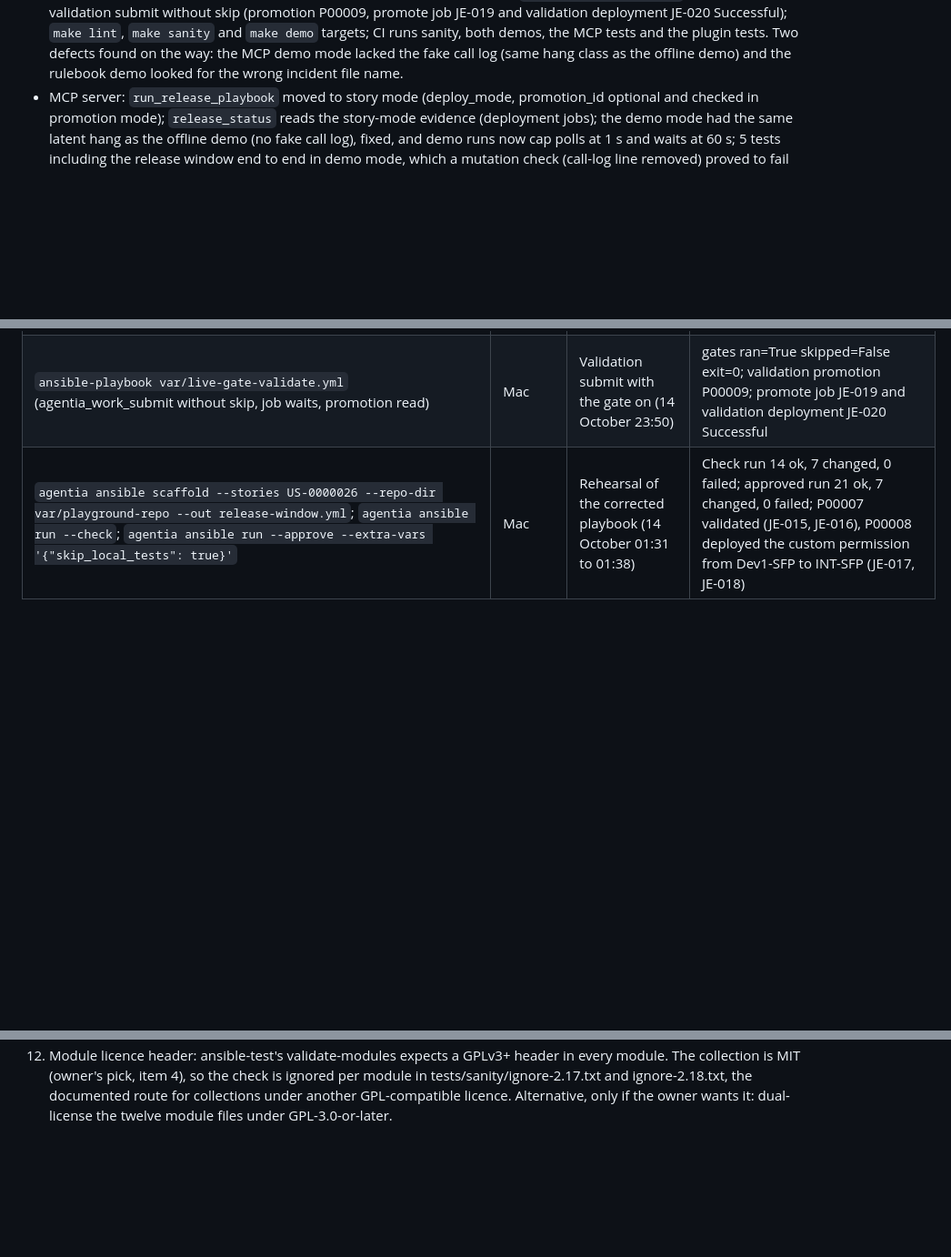
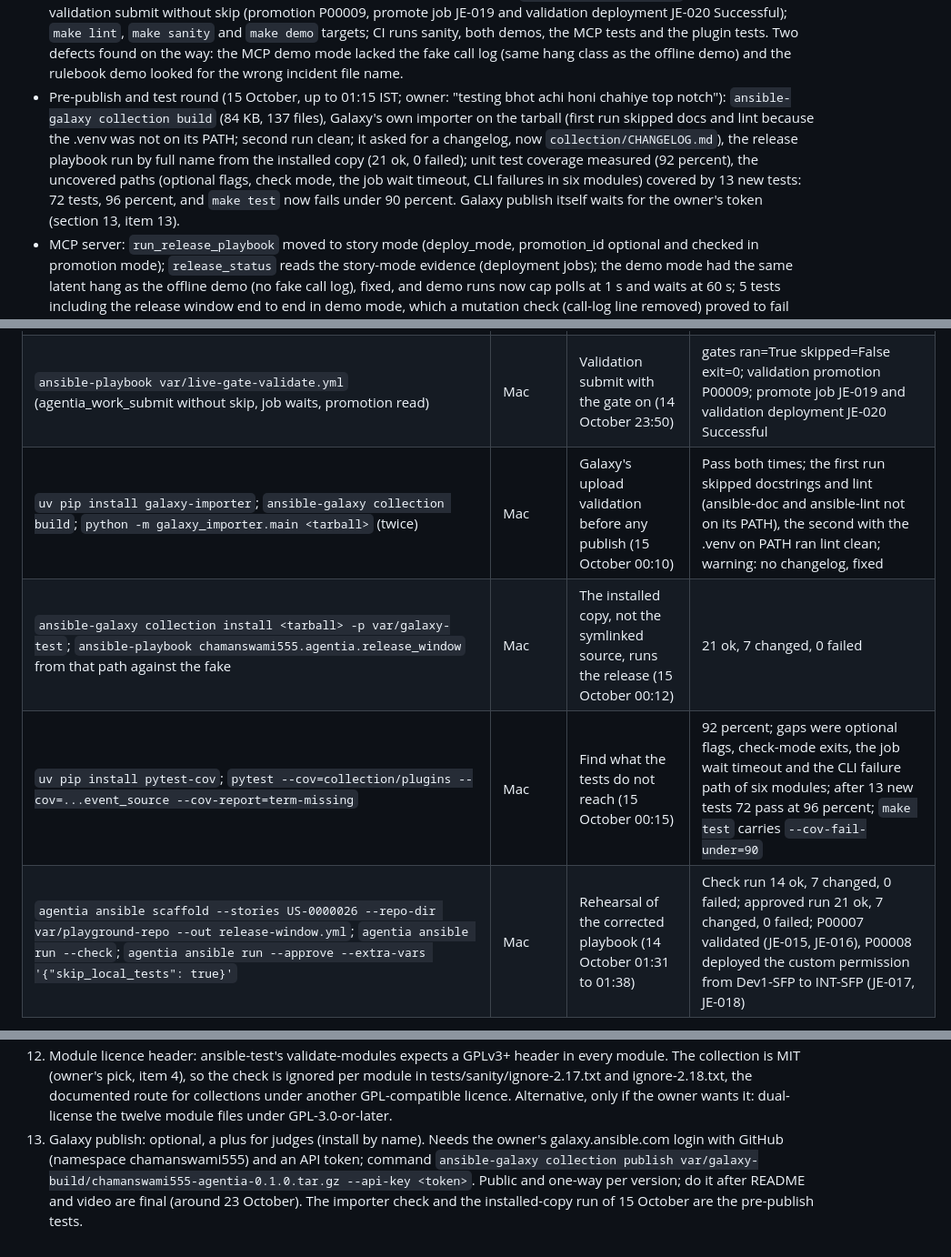
Before and after one commit to chamanswami555/agentia-ansible, a Markdown page: docs/hackathon-handbook.md, 3 parts joined by grey strips. Shown at 91% size. Rendered like a GitHub page; blank space fills up the shorter version.

Commit message:
Handbook 2.3: pre-publish checks, coverage round, Galaxy publish decision

```diff
--- a/docs/hackathon-handbook.md
+++ b/docs/hackathon-handbook.md
@@ -55,6 +55,7 @@ Build progress (everything under the project folder; committed and pushed to mai
 - Plugin `agentia ansible scaffold|run`: scaffold writes a story-mode playbook (no promotion lookup; `--promotion` switches to promotion mode and needs an 18-character id); run passes `--check`, `--approve`, `--extra-vars` and `--ansible-playbook-bin`; 3 tests.
 - Offline demo: two defects found on 14 October by reading what actually ran rather than the green recap: the fake CLI's call log was not set, so a job polled "In Progress" until the 30-minute timeout; and the Copado Submit fixture key did not match the flags the playbook sends, so the deploy stage silently did nothing while the recap was green. Both fixed; the demo now fails unless the release reaches a successful deployment job; three playbooks in about 6 seconds, 27 replayed calls.
 - Code completion round (14 October 23:30 to 00:05 on 15 October IST, owner: "code wala poora kar"): ansible-lint passes at the production profile (five over-long YAML lines folded); ansible-test sanity runs all 24 tests (24 tests, 0 errors, exit 0); the failure chain is proved offline, the shipped rulebook polling the fake CLI sees a job turn to Error on the second poll, runs remediate_failed_job and writes the incident file (`tools/demo/offline-rulebook-demo.sh`, in CI with Java 17); the MCP server was driven over stdio against the playground in check mode (`mcp/live-check.mjs`: 14 ok, 0 failed); a deterministic local quality gate (`tools/quality-gates/agentia_quality_gates.sh`: well-formed XML, no org ids or credentials, a test class per changed Apex class, size limit) passed through `agentia cicd work test` and in a live validation submit without skip (promotion P00009, promote job JE-019 and validation deployment JE-020 Successful); `make lint`, `make sanity` and `make demo` targets; CI runs sanity, both demos, the MCP tests and the plugin tests. Two defects found on the way: the MCP demo mode lacked the fake call log (same hang class as the offline demo) and the rulebook demo looked for the wrong incident file name.
+- Pre-publish and test round (15 October, up to 01:15 IST; owner: "testing bhot achi honi chahiye top notch"): `ansible-galaxy collection build` (84 KB, 137 files), Galaxy's own importer on the tarball (first run skipped docs and lint because the .venv was not on its PATH; second run clean; it asked for a changelog, now `collection/CHANGELOG.md`), the release playbook run by full name from the installed copy (21 ok, 0 failed); unit test coverage measured (92 percent), the uncovered paths (optional flags, check mode, the job wait timeout, CLI failures in six modules) covered by 13 new tests: 72 tests, 96 percent, and `make test` now fails under 90 percent. Galaxy publish itself waits for the owner's token (section 13, item 13).
 - MCP server: `run_release_playbook` moved to story mode (deploy_mode, promotion_id optional and checked in promotion mode); `release_status` reads the story-mode evidence (deployment jobs); the demo mode had the same latent hang as the offline demo (no fake call log), fixed, and demo runs now cap polls at 1 s and waits at 60 s; 5 tests including the release window end to end in demo mode, which a mutation check (call-log line removed) proved to fail within 60 seconds. CI now also runs the MCP and plugin tests with Node 22 (evening of 14 October, 22:01 IST).
 - Defects found by the live runs and fixed: `promotion list --work-id` needs the 18-character story id, not the name; the modules crashed with a duplicate `command` argument when the CLI returned an error (key renamed to cli_command, error-path tests added); `promotion run --operation merge` on a validation promotion is refused by Copado ("Promotion context flags do not match the merge operation"), which is why the playbook uses the Copado Submit; `work test` fails on the playground's sample quality gate (Code Analyzer), hence skip_local_tests for now; the evidence folder name with a date lookup was re-evaluated per task (now set once); oauthSignature values were committed inside live fixtures once and removed with an amended, force-pushed commit (00:21 IST); the release playbook waited only for the validation's promote job and not for the check-only deployment (fixed on 14 October, see above).
 
@@ -818,6 +819,9 @@ Where: "Mac" means this laptop's terminal; "web" means a page fetch or a web sea
 | `node mcp/live-check.mjs US-0000026 var/playground-repo` | Mac | MCP server over stdio against the real org in check mode (14 October 23:37) | First attempt summarised the wrong folder (the release_status tool has no evidence_root argument; the server reads AGENTIA_EVIDENCE_ROOT); second: run ok, recap 14 ok, 0 failed, status of the latest real evidence folder |
 | `.agentia_quality_gates.sh` copied into the clone; `bash .agentia_quality_gates.sh`; `agentia cicd work test --json` | Mac | A local gate that passes (14 October 23:45) | First version used bash 4 `mapfile`, absent on macOS bash 3.2; rewritten with a temporary list; alone and through the CLI: 1 changed file, well-formed XML, no secrets, passed, qualityGates.ran true exit 0 |
 | `ansible-playbook var/live-gate-validate.yml` (agentia_work_submit without skip, job waits, promotion read) | Mac | Validation submit with the gate on (14 October 23:50) | gates ran=True skipped=False exit=0; validation promotion P00009; promote job JE-019 and validation deployment JE-020 Successful |
+| `uv pip install galaxy-importer`; `ansible-galaxy collection build`; `python -m galaxy_importer.main <tarball>` (twice) | Mac | Galaxy's upload validation before any publish (15 October 00:10) | Pass both times; the first run skipped docstrings and lint (ansible-doc and ansible-lint not on its PATH), the second with the .venv on PATH ran lint clean; warning: no changelog, fixed |
+| `ansible-galaxy collection install <tarball> -p var/galaxy-test`; `ansible-playbook chamanswami555.agentia.release_window` from that path against the fake | Mac | The installed copy, not the symlinked source, runs the release (15 October 00:12) | 21 ok, 7 changed, 0 failed |
+| `uv pip install pytest-cov`; `pytest --cov=collection/plugins --cov=...event_source --cov-report=term-missing` | Mac | Find what the tests do not reach (15 October 00:15) | 92 percent; gaps were optional flags, check-mode exits, the job wait timeout and the CLI failure path of six modules; after 13 new tests 72 pass at 96 percent; `make test` carries `--cov-fail-under=90` |
 | `agentia ansible scaffold --stories US-0000026 --repo-dir var/playground-repo --out release-window.yml`; `agentia ansible run --check`; `agentia ansible run --approve --extra-vars '{"skip_local_tests": true}'` | Mac | Rehearsal of the corrected playbook (14 October 01:31 to 01:38) | Check run 14 ok, 7 changed, 0 failed; approved run 21 ok, 7 changed, 0 failed; P00007 validated (JE-015, JE-016), P00008 deployed the custom permission from Dev1-SFP to INT-SFP (JE-017, JE-018) |
 
 Mistakes made and corrected during the research: the first MCP probe failed on my own path typo; `--help` after nested topics misled me for one round until `agentia help topic:command` worked; a first attempt to extract the Official Rules used the wrong text pattern and found nothing until the search anchor was changed; an early `grep` pattern was too complex for the Mac's grep and was replaced by a Python script.
@@ -854,3 +858,4 @@ Mistakes made and corrected on 10 to 14 October: the offline demo passed green w
 10. Root README: approved by the owner on 14 October 2026 and written the same day (what it is, why, what is inside, how it uses Agentia extensibility, live verification table, quick start offline and live, design notes, tests, layout, licence). The "GitHub stub" was the one-line README that GitHub created with the repository.
 11. API key reset: the CI/CD key was shared in plain text. Owner's decision on 14 October 2026: leave it for now. When wanted later: reset it on the Account Summary API Key tab, then run `agentia auth set --cicd <new key> --region na`.
 12. Module licence header: ansible-test's validate-modules expects a GPLv3+ header in every module. The collection is MIT (owner's pick, item 4), so the check is ignored per module in tests/sanity/ignore-2.17.txt and ignore-2.18.txt, the documented route for collections under another GPL-compatible licence. Alternative, only if the owner wants it: dual-license the twelve module files under GPL-3.0-or-later.
+13. Galaxy publish: optional, a plus for judges (install by name). Needs the owner's galaxy.ansible.com login with GitHub (namespace chamanswami555) and an API token; command `ansible-galaxy collection publish var/galaxy-build/chamanswami555-agentia-0.1.0.tar.gz --api-key <token>`. Public and one-way per version; do it after README and video are final (around 23 October). The importer check and the installed-copy run of 15 October are the pre-publish tests.
```
Also changed, not shown: other parts of docs/hackathon-handbook.md (+2 -2 lines).
